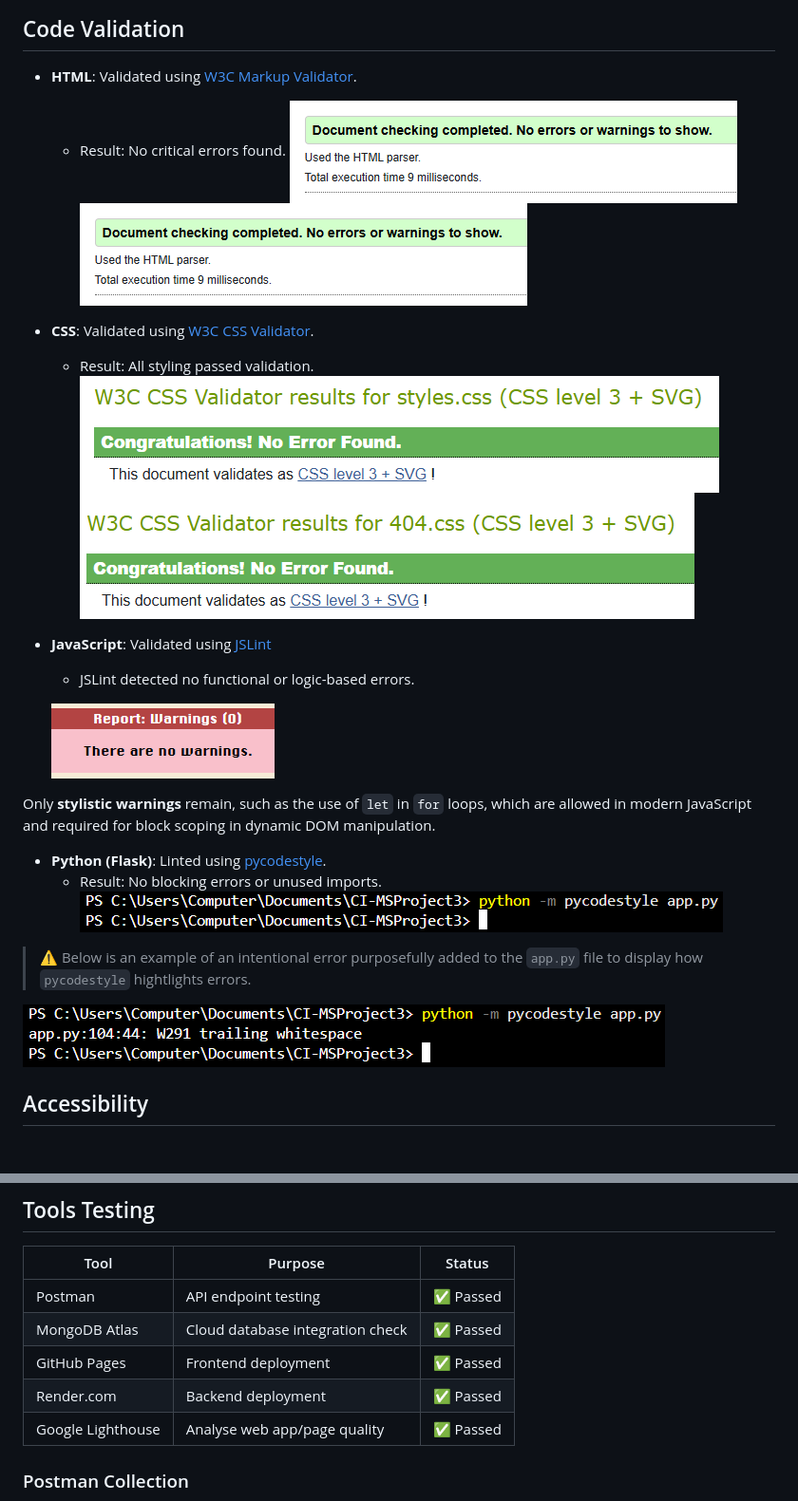
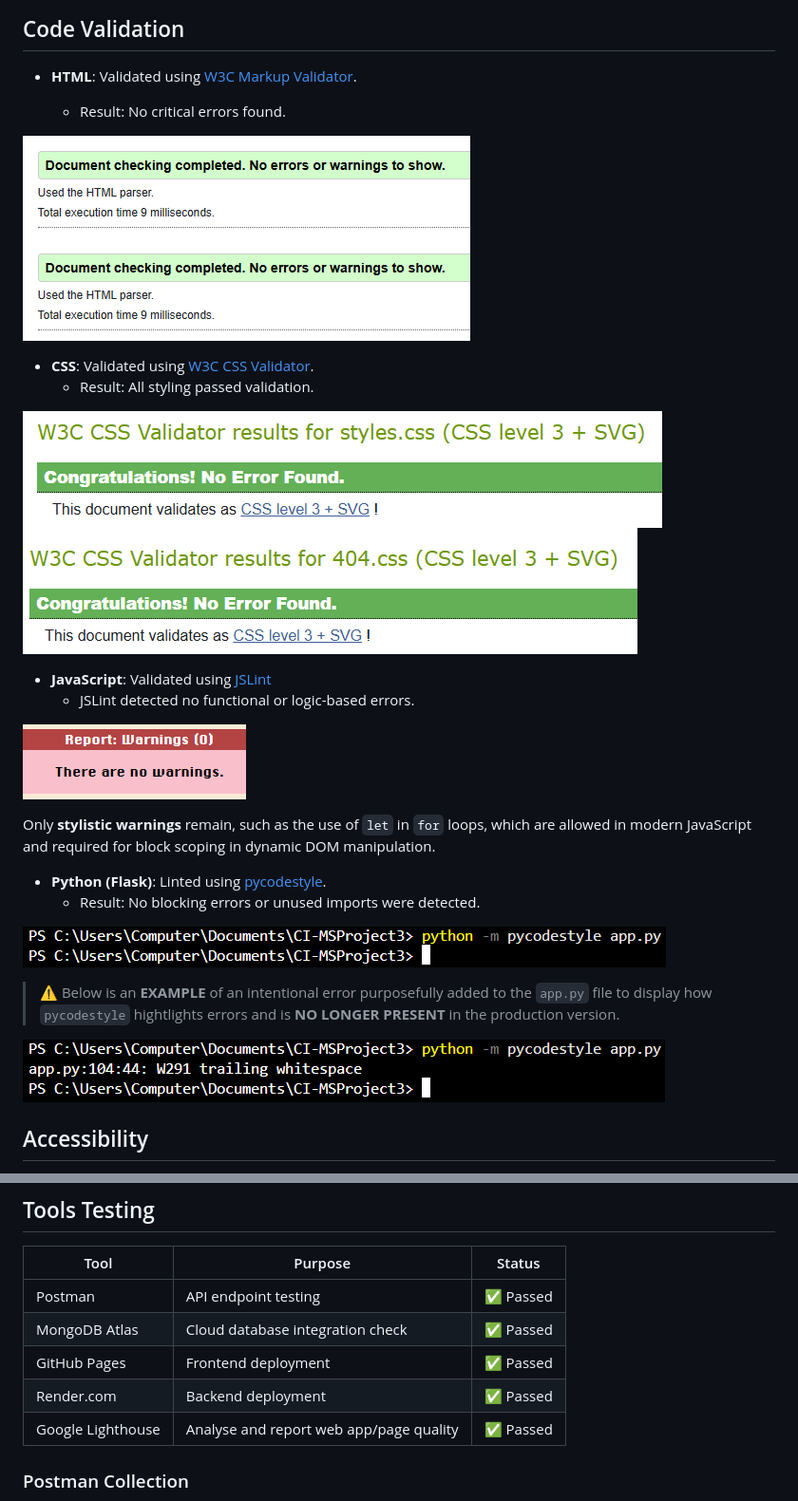
Before and after one commit to TylerRTDev/CI-MSProject3, a Markdown page: TESTING.md, 2 parts joined by grey strips. Shown: that part at 95% size. GitHub-like rendering; blank space fills up the shorter version.

```diff
--- a/TESTING.md
+++ b/TESTING.md
@@ -65,27 +65,31 @@ LingoLink was tested extensively across multiple devices and screen sizes to con
 ## Code Validation
 
 - **HTML**: Validated using [W3C Markup Validator](https://validator.w3.org/nu/).
+
   - Result: No critical errors found.
-  ![404 HTML Validator](resources/images/html-404-validator.png)
-  ![Index HTML Validator](resources/images/html-validator.png)
+
+![404 HTML Validator](resources/images/html-404-validator.png)
+![Index HTML Validator](resources/images/html-validator.png)
 - **CSS**: Validated using [W3C CSS Validator](https://jigsaw.w3.org/css-validator/).
   - Result: All styling passed validation.
-  ![CSS Validator](/resources/images/css-validation.png)
-  ![404 Validator](/resources/images/css-404-validator.png)
+
+![CSS Validator](/resources/images/css-validation.png)
+![404 Validator](/resources/images/css-404-validator.png)
 - **JavaScript**: Validated using [JSLint](https://jslint.com/)
   - JSLint detected no functional or logic-based errors.
 
-  ![JSLint Validation](/resources/images/jslint-validator.png)
+![JSLint Validation](/resources/images/jslint-validator.png)
 
 Only **stylistic warnings** remain, such as the use of `let` in `for` loops, which are allowed in modern JavaScript and required for block scoping in dynamic DOM manipulation.
 
 - **Python (Flask)**: Linted using [pycodestyle](https://pypi.org/project/pycodestyle/).
-  - Result: No blocking errors or unused imports.
-  ![Python Validation](/resources/images/pycodestyle-validation.png)
+  - Result: No blocking errors or unused imports were detected.
 
-> ⚠️ Below is an example of an intentional error purposefully added to the `app.py` file to display how `pycodestyle` hightlights errors.
+![Python Validation](/resources/images/pycodestyle-validation.png)
 
-  ![Python Validation](/resources/images/pycodestyle-validation-error.png)
+> ⚠️ Below is an **EXAMPLE** of an intentional error purposefully added to the `app.py` file to display how `pycodestyle` hightlights errors and is **NO LONGER PRESENT** in the production version.
+
+![Python Validation](/resources/images/pycodestyle-validation-error.png)
 
 
 ## Accessibility
@@ -107,7 +111,7 @@ Only **stylistic warnings** remain, such as the use of `let` in `for` loops, whi
 | MongoDB Atlas  | Cloud database integration check | ✅ Passed |
 | GitHub Pages   | Frontend deployment              | ✅ Passed |
 | Render.com     | Backend deployment               | ✅ Passed |
-| Google Lighthouse| Analyse web app/page quality       | ✅ Passed |
+| Google Lighthouse| Analyse and report web app/page quality       | ✅ Passed |
 
 ### Postman Collection
 
```
Also changed, not shown: README.md (+2 -7 lines).
